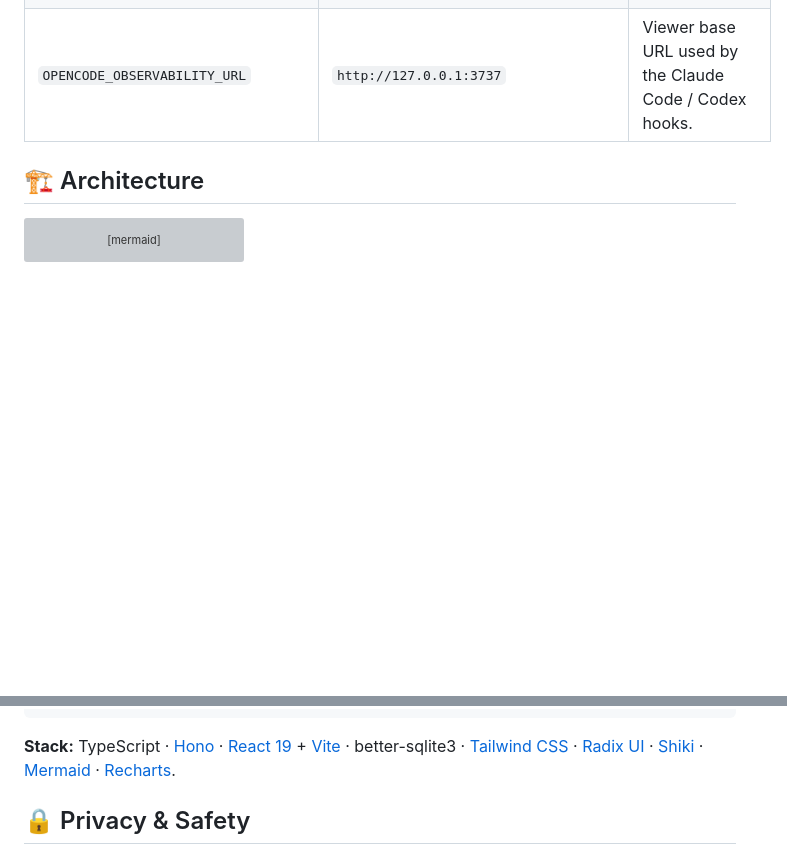
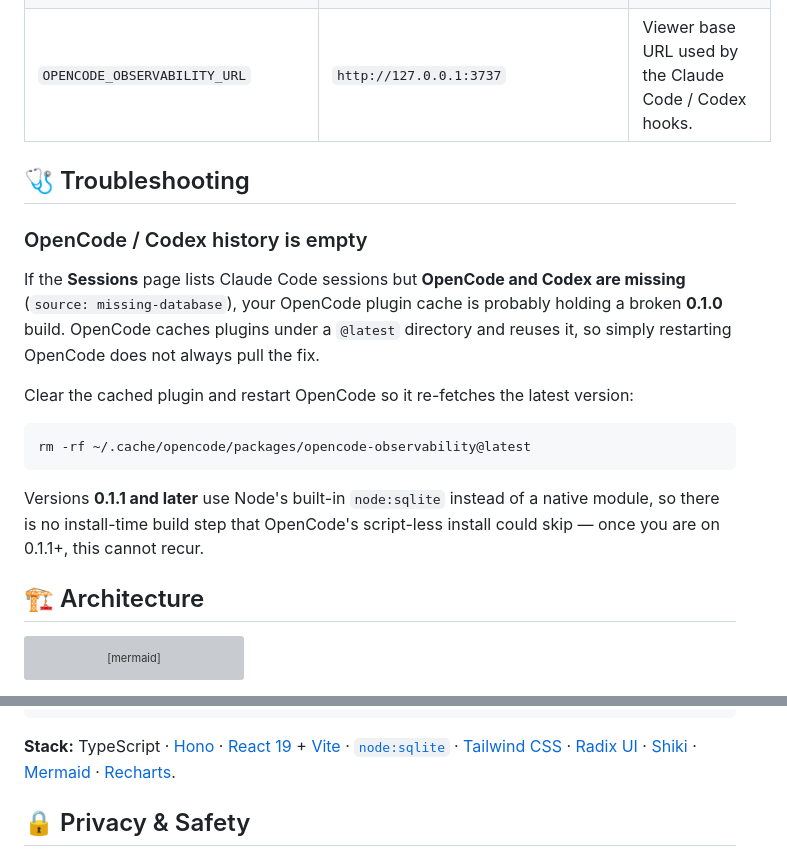
Before and after one commit to abekdwight/opencode-observability, a Markdown page: README.md, 2 parts joined by grey strips. Rendered like a GitHub page; blank space fills up the shorter version; grey boxes are pictures that could not be loaded.

Commit message:
docs: add cache-clear troubleshooting and update DB stack to node:sqlite
Document that OpenCode caches plugins under a @latest directory and reuses
it, so users stuck on the broken 0.1.0 build must clear
~/.cache/opencode/packages/opencode-observability@latest and restart to
pull 0.1.1+. Also correct the Stack list (better-sqlite3 -> node:sqlite).

````diff
--- a/README.md
+++ b/README.md
@@ -118,6 +118,20 @@ Every option has a sensible default — the table below is for tuning. Copy `.en
 | `OPENCODE_OBSERVABILITY_AUTOSTART` | `1` | Let the OpenCode plugin auto-start the monitor. Set `0` to disable. |
 | `OPENCODE_OBSERVABILITY_URL` | `http://127.0.0.1:3737` | Viewer base URL used by the Claude Code / Codex hooks. |
 
+## 🩺 Troubleshooting
+
+### OpenCode / Codex history is empty
+
+If the **Sessions** page lists Claude Code sessions but **OpenCode and Codex are missing** (`source: missing-database`), your OpenCode plugin cache is probably holding a broken **0.1.0** build. OpenCode caches plugins under a `@latest` directory and reuses it, so simply restarting OpenCode does not always pull the fix.
+
+Clear the cached plugin and restart OpenCode so it re-fetches the latest version:
+
+```bash
+rm -rf ~/.cache/opencode/packages/opencode-observability@latest
+```
+
+Versions **0.1.1 and later** use Node's built-in `node:sqlite` instead of a native module, so there is no install-time build step that OpenCode's script-less install could skip — once you are on 0.1.1+, this cannot recur.
+
 ## 🏗️ Architecture
 
 ```mermaid
@@ -147,7 +161,7 @@ src/
 web/               React + Vite app shell (Tailwind, Radix UI, Recharts)
 ```
 
-**Stack:** TypeScript · [Hono](https://hono.dev) · [React 19](https://react.dev) + [Vite](https://vite.dev) · better-sqlite3 · [Tailwind CSS](https://tailwindcss.com) · [Radix UI](https://www.radix-ui.com) · [Shiki](https://shiki.style) · [Mermaid](https://mermaid.js.org) · [Recharts](https://recharts.org).
+**Stack:** TypeScript · [Hono](https://hono.dev) · [React 19](https://react.dev) + [Vite](https://vite.dev) · [`node:sqlite`](https://nodejs.org/api/sqlite.html) · [Tailwind CSS](https://tailwindcss.com) · [Radix UI](https://www.radix-ui.com) · [Shiki](https://shiki.style) · [Mermaid](https://mermaid.js.org) · [Recharts](https://recharts.org).
 
 ## 🔒 Privacy & Safety
 
````
